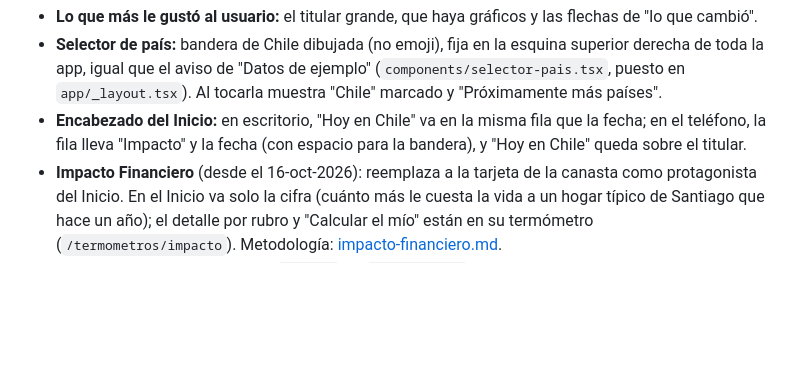
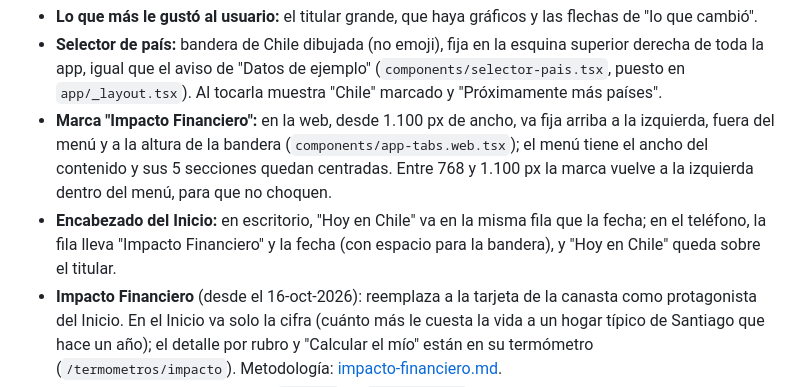
Before and after one commit to JoseManuelOberreuter/impacto-financiero, a Markdown page: docs/termometros.md, the part around the change. Drawn GitHub-style; blank space fills up the shorter version.

Commit message:
docs: ubicación de la marca y del menú en la web
Co-Authored-By: Claude Opus 5.5 <noreply@anthropic.com>

```diff
--- a/docs/termometros.md
+++ b/docs/termometros.md
@@ -73,7 +73,8 @@ Termómetros
 
 - **Lo que más le gustó al usuario:** el titular grande, que haya gráficos y las flechas de "lo que cambió".
 - **Selector de país:** bandera de Chile dibujada (no emoji), fija en la esquina superior derecha de toda la app, igual que el aviso de "Datos de ejemplo" (`components/selector-pais.tsx`, puesto en `app/_layout.tsx`). Al tocarla muestra "Chile" marcado y "Próximamente más países".
-- **Encabezado del Inicio:** en escritorio, "Hoy en Chile" va en la misma fila que la fecha; en el teléfono, la fila lleva "Impacto" y la fecha (con espacio para la bandera), y "Hoy en Chile" queda sobre el titular.
+- **Marca "Impacto Financiero":** en la web, desde 1.100 px de ancho, va fija arriba a la izquierda, fuera del menú y a la altura de la bandera (`components/app-tabs.web.tsx`); el menú tiene el ancho del contenido y sus 5 secciones quedan centradas. Entre 768 y 1.100 px la marca vuelve a la izquierda dentro del menú, para que no choquen.
+- **Encabezado del Inicio:** en escritorio, "Hoy en Chile" va en la misma fila que la fecha; en el teléfono, la fila lleva "Impacto Financiero" y la fecha (con espacio para la bandera), y "Hoy en Chile" queda sobre el titular.
 - **Impacto Financiero** (desde el 16-oct-2026): reemplaza a la tarjeta de la canasta como protagonista del Inicio. En el Inicio va solo la cifra (cuánto más le cuesta la vida a un hogar típico de Santiago que hace un año); el detalle por rubro y "Calcular el mío" están en su termómetro (`/termometros/impacto`). Metodología: [impacto-financiero.md](impacto-financiero.md).
 - **"Lo que cambió esta semana"** (`cambios` en `GET /v1/home`), desde el 16-oct-2026: **todos los datos compiten** y se muestran los que más presionan. Código: `_candidatos` y `_cambios` en `impacto-api/app/datos_ejemplo/home.py`.
   - **Candidatos (15):** bencina 95, gas licuado 15 kg, el alimento que más se movió en la semana, dólar, cobre, petróleo WTI, UF, tasa máxima de los créditos, TPM, tasa hipotecaria, IPC, desempleo, IMACEC, percepción de las personas (IPEC) y confianza de las empresas (IMCE).
```
